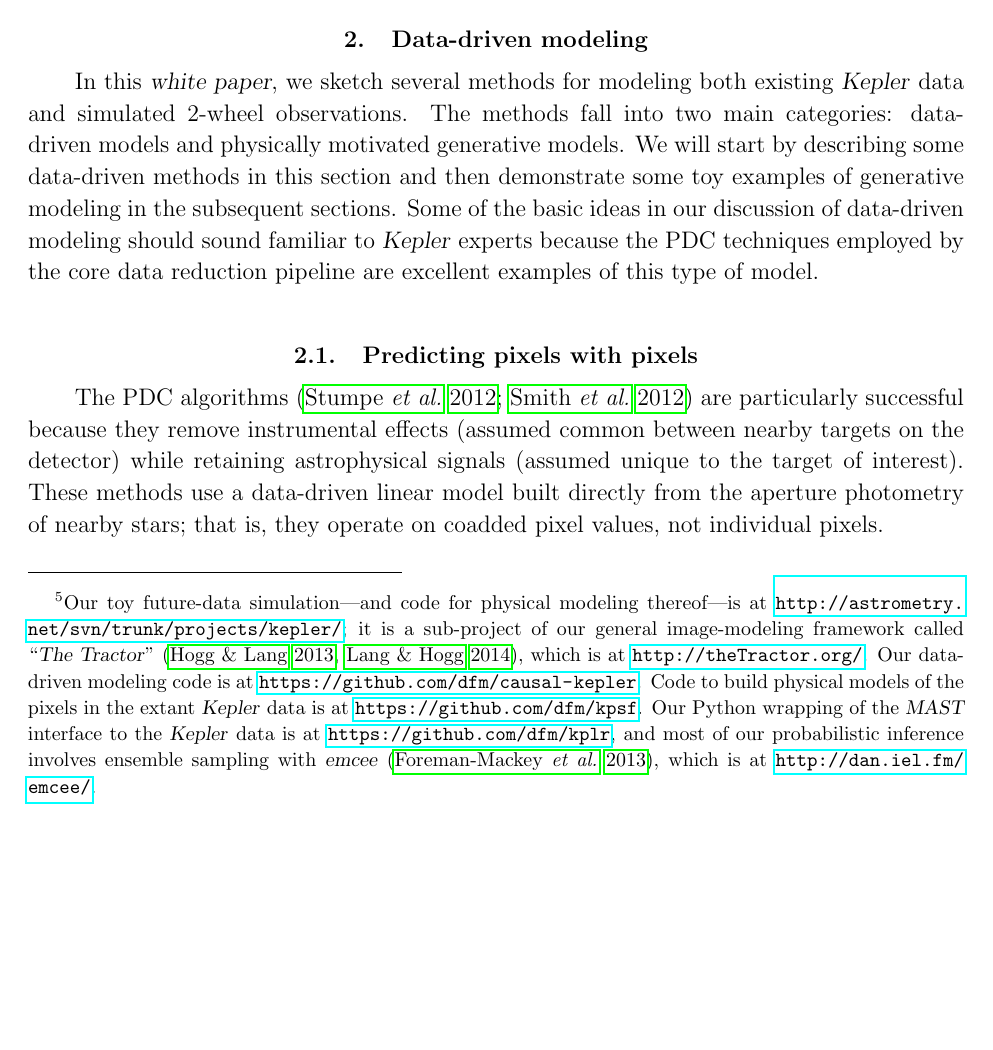
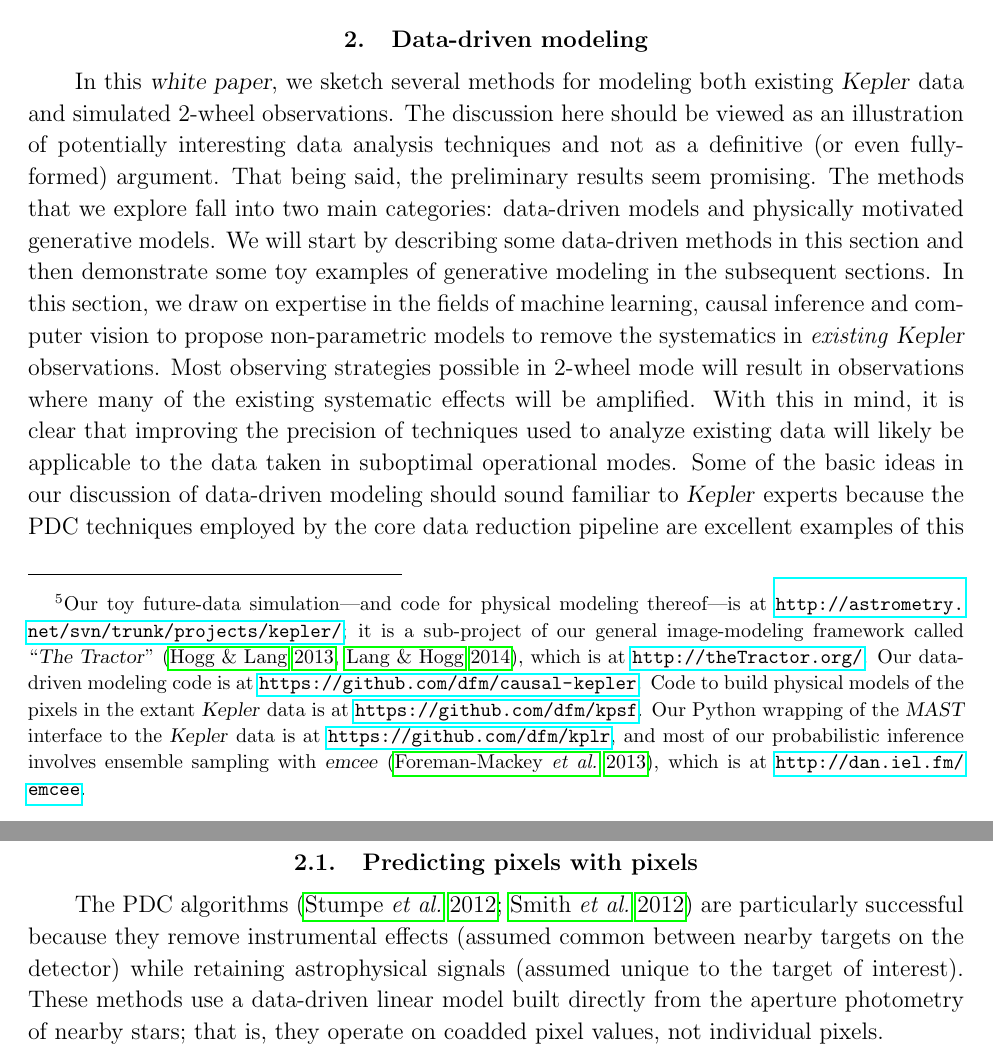
Before and after one commit to davidwhogg/SaveKepler, a LaTeX paper (whitepaper/sk.tex): part of page 5 of 19 before the commit and two parts of pages 5 and 6 of 19 after it, the two joined at a grey line, cut so that both start at the same text, the shorter picture padded with empty space. Compiled offline with pdfLaTeX.

Commit message:
more bs about data-driven approaches

```diff
--- a/whitepaper/sk.tex
+++ b/whitepaper/sk.tex
@@ -297,18 +297,30 @@ All of the code used to make the demonstrations in this \documentname\ is availa
   \url{https://github.com/dfm/kplr},
   and most of our probabilistic inference involves ensemble sampling
   with \emcee\ (\citealt{emcee}), which is at
-  \url{http://dan.iel.fm/emcee/}.}
+  \url{http://dan.iel.fm/emcee}.}
 We encourage the \Kepler\ community to fork, build on, and contribute back to these code bases.
 
 \section{Data-driven modeling}\label{sec:datadriven}
 
 In this \documentname, we sketch several methods for modeling both existing
 \Kepler\ data and simulated 2-wheel observations.
-The methods fall into two main categories: data-driven models and
-physically motivated generative models.
+The discussion here should be viewed as an illustration of potentially
+interesting data analysis techniques and not as a definitive (or even
+fully-formed) argument.
+That being said, the preliminary results seem promising.
+The methods that we explore fall into two main categories: data-driven models
+and physically motivated generative models.
 We will start by describing some data-driven methods in this section and then
 demonstrate some toy examples of generative modeling in the subsequent
 sections.
+In this section, we draw on expertise in the fields of machine learning,
+causal inference and computer vision to propose non-parametric models to
+remove the systematics in \emph{existing} \Kepler\ observations.
+Most observing strategies possible in 2-wheel mode will result in observations
+where many of the existing systematic effects will be amplified.
+With this in mind, it is clear that improving the precision of techniques used
+to analyze existing data will likely be applicable to the data taken in
+suboptimal operational modes.
 Some of the basic ideas in our discussion of data-driven modeling should sound
 familiar to \Kepler\ experts because the PDC techniques employed by the core
 data reduction pipeline are excellent examples of this type of model.
```
